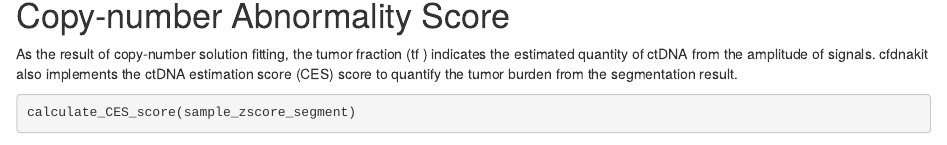
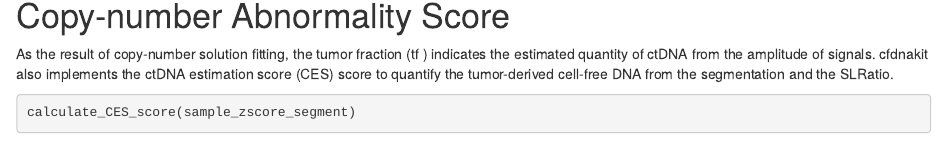
Before and after one commit to Pitithat-pu/cfdnakit, an R Markdown document (vignettes/cfdnakit-vignette.Rmd): the page in a window 1100 px wide, from 5710 px down. Rendered offline with R 4.5, knitr and Pandoc, with nearby package versions; drawn as R Markdown's standard HTML page in place of the format the file asks for; some code elsewhere in the file could not run offline; common packages that the code uses without loading them are loaded.

Commit message:
Change function description

````diff
--- a/vignettes/cfdnakit-vignette.Rmd
+++ b/vignettes/cfdnakit-vignette.Rmd
@@ -279,7 +279,7 @@ plot_cnv_solution(sample_cnv,selected_solution = 1)
 
 # Copy-number Abnormality Score
 
-As the result of copy-number solution fitting, the tumor fraction (tf ) indicates the estimated quantity of ctDNA from the amplitude of signals. cfdnakit also implements the ctDNA estimation score (CES) score to quantify the tumor burden from the segmentation result.
+As the result of copy-number solution fitting, the tumor fraction (tf ) indicates the estimated quantity of ctDNA from the amplitude of signals. cfdnakit also implements the ctDNA estimation score (CES) score to quantify the tumor-derived cell-free DNA from the segmentation and the SLRatio.
 
 ```{r calculate CES score}
 calculate_CES_score(sample_zscore_segment)
````
